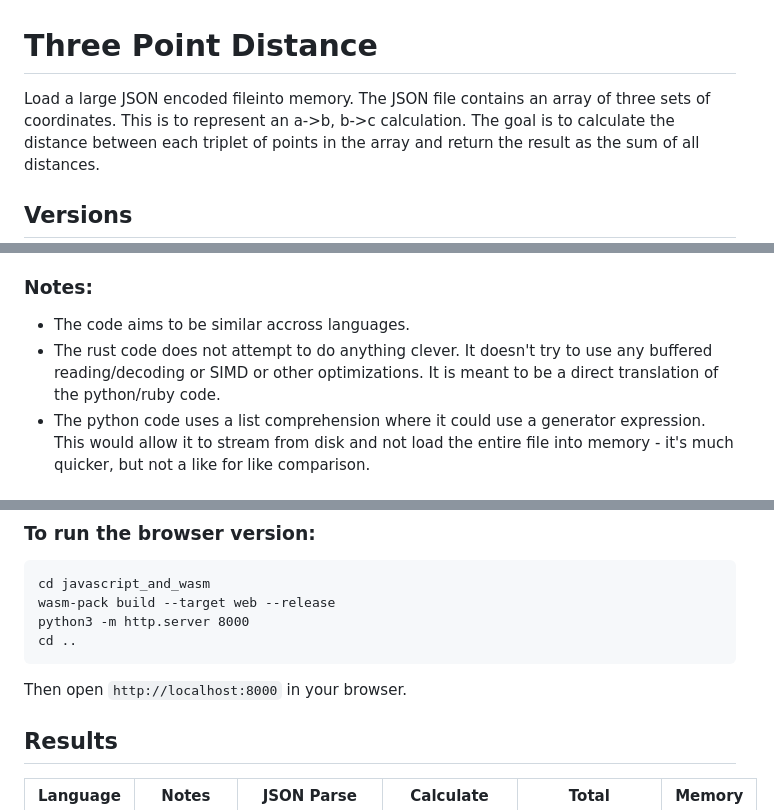
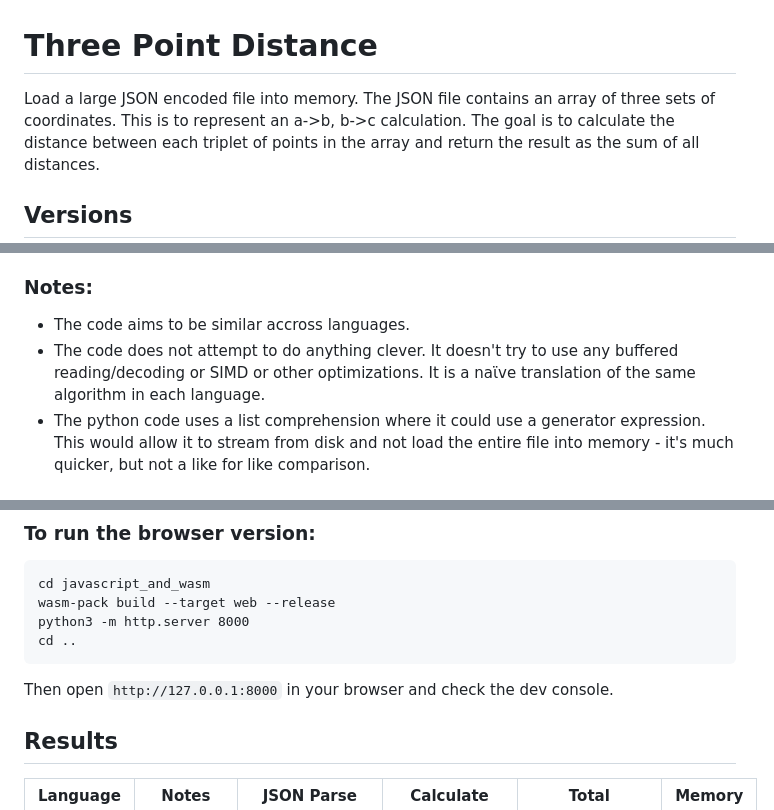
Before and after one commit to ToeKnee/three-point-distance, a Markdown page: README.md, 3 parts joined by grey strips. Rendered like a GitHub page.

Commit message:
Fix README.md typo and update browser instructions

````diff
--- a/README.md
+++ b/README.md
@@ -1,6 +1,6 @@
 # Three Point Distance
 
-Load a large JSON encoded fileinto memory. The JSON file contains an array of three sets of coordinates. This is to represent an a->b, b->c calculation.
+Load a large JSON encoded file into memory. The JSON file contains an array of three sets of coordinates. This is to represent an a->b, b->c calculation.
 The goal is to calculate the distance between each triplet of points in the array and return the result as the sum of all distances.
 
 ## Versions
@@ -27,7 +27,7 @@ The goal is to calculate the distance between each triplet of points in the arra
 ### Notes:
 
 - The code aims to be similar accross languages.
-- The rust code does not attempt to do anything clever. It doesn't try to use any buffered reading/decoding or SIMD or other optimizations. It is meant to be a direct translation of the python/ruby code.
+- The code does not attempt to do anything clever. It doesn't try to use any buffered reading/decoding or SIMD or other optimizations. It is a naϊve translation of the same algorithm in each language.
 - The python code uses a list comprehension where it could use a generator expression. This would allow it to stream from disk and not load the entire file into memory - it's much quicker, but not a like for like comparison.
 
 ## Usage
@@ -43,7 +43,7 @@ python3 -m http.server 8000
 cd ..
 ```
 
-Then open `http://localhost:8000` in your browser.
+Then open `http://127.0.0.1:8000` in your browser and check the dev console.
 
 ## Results
 
````
